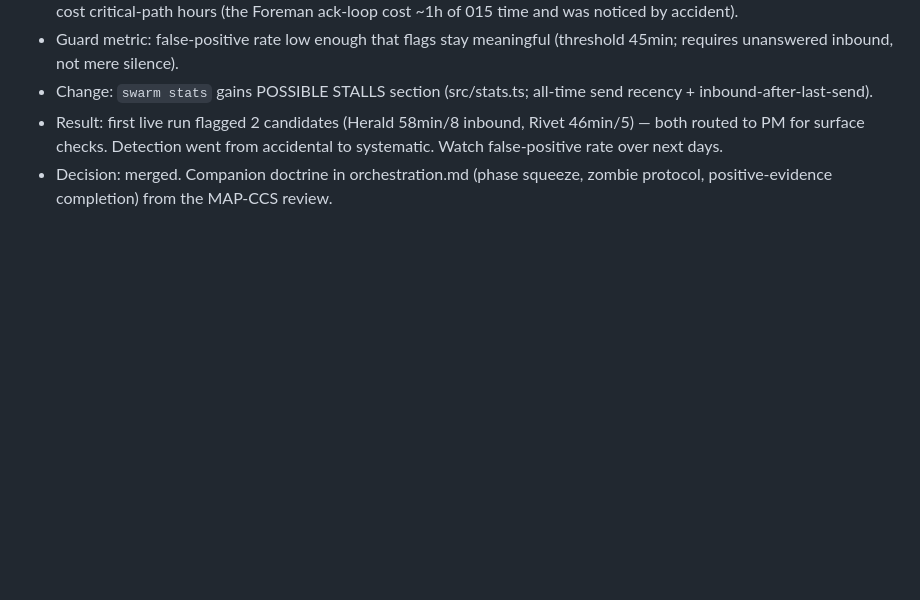
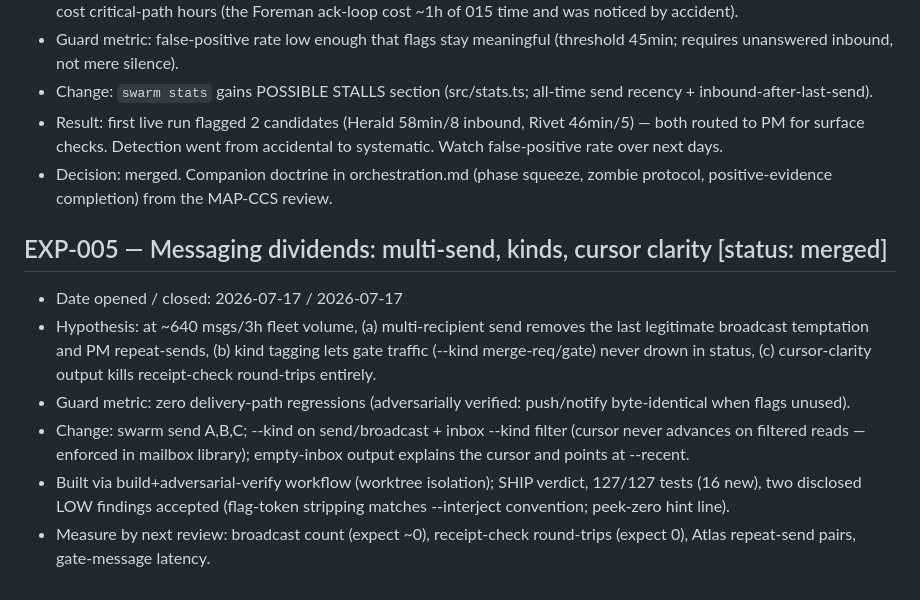
Before and after one commit to Ridgeio/swarm, a Markdown page: docs/experiments.md, the part around the change. Drawn GitHub-style; blank space fills up the shorter version.

Commit message:
docs: EXP-005 entry
Co-Authored-By: Claude Fable 5 <noreply@anthropic.com>
Claude-Session: https://claude.ai/code/session_01XKjgiFi8GbYFunRf8wXkAU

```diff
--- a/docs/experiments.md
+++ b/docs/experiments.md
@@ -90,3 +90,20 @@ Template:
   from accidental to systematic. Watch false-positive rate over next days.
 - Decision: merged. Companion doctrine in orchestration.md (phase squeeze,
   zombie protocol, positive-evidence completion) from the MAP-CCS review.
+
+## EXP-005 — Messaging dividends: multi-send, kinds, cursor clarity   [status: merged]
+- Date opened / closed: 2026-07-17 / 2026-07-17
+- Hypothesis: at ~640 msgs/3h fleet volume, (a) multi-recipient send removes
+  the last legitimate broadcast temptation and PM repeat-sends, (b) kind
+  tagging lets gate traffic (--kind merge-req/gate) never drown in status,
+  (c) cursor-clarity output kills receipt-check round-trips entirely.
+- Guard metric: zero delivery-path regressions (adversarially verified:
+  push/notify byte-identical when flags unused).
+- Change: swarm send A,B,C; --kind on send/broadcast + inbox --kind filter
+  (cursor never advances on filtered reads — enforced in mailbox library);
+  empty-inbox output explains the cursor and points at --recent.
+- Built via build+adversarial-verify workflow (worktree isolation); SHIP
+  verdict, 127/127 tests (16 new), two disclosed LOW findings accepted
+  (flag-token stripping matches --interject convention; peek-zero hint line).
+- Measure by next review: broadcast count (expect ~0), receipt-check
+  round-trips (expect 0), Atlas repeat-send pairs, gate-message latency.
```
